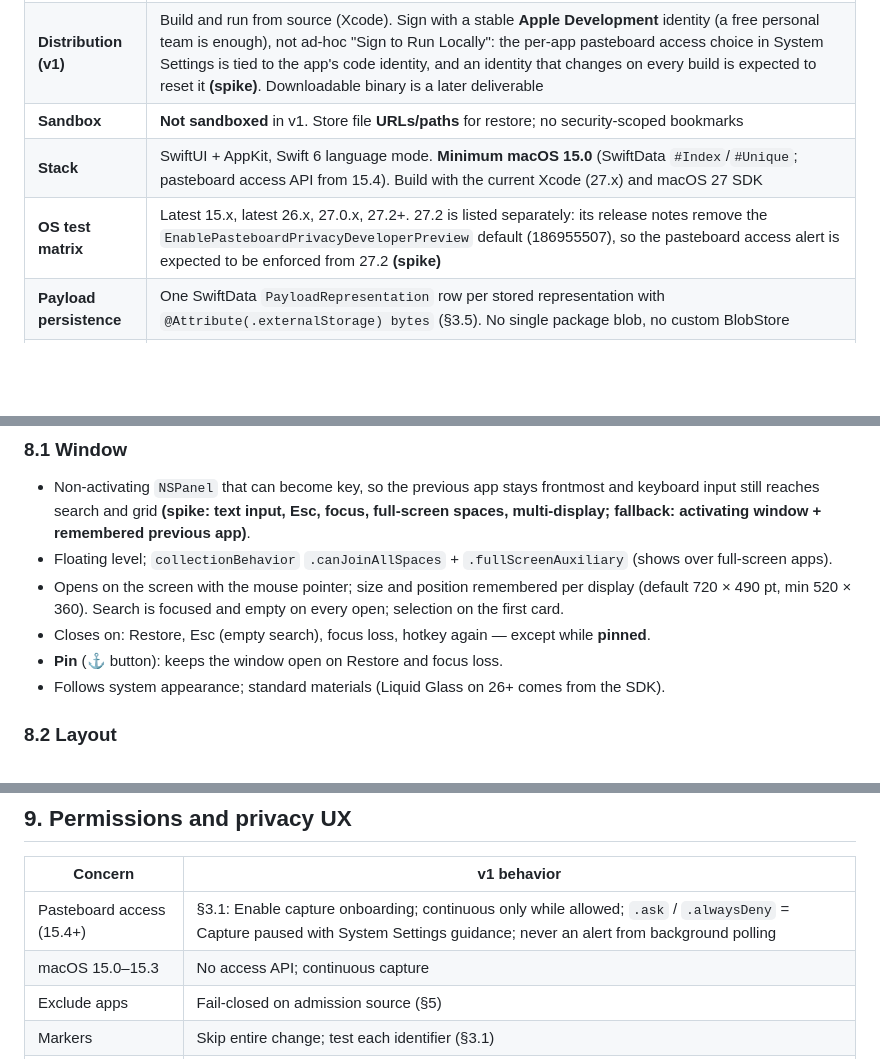
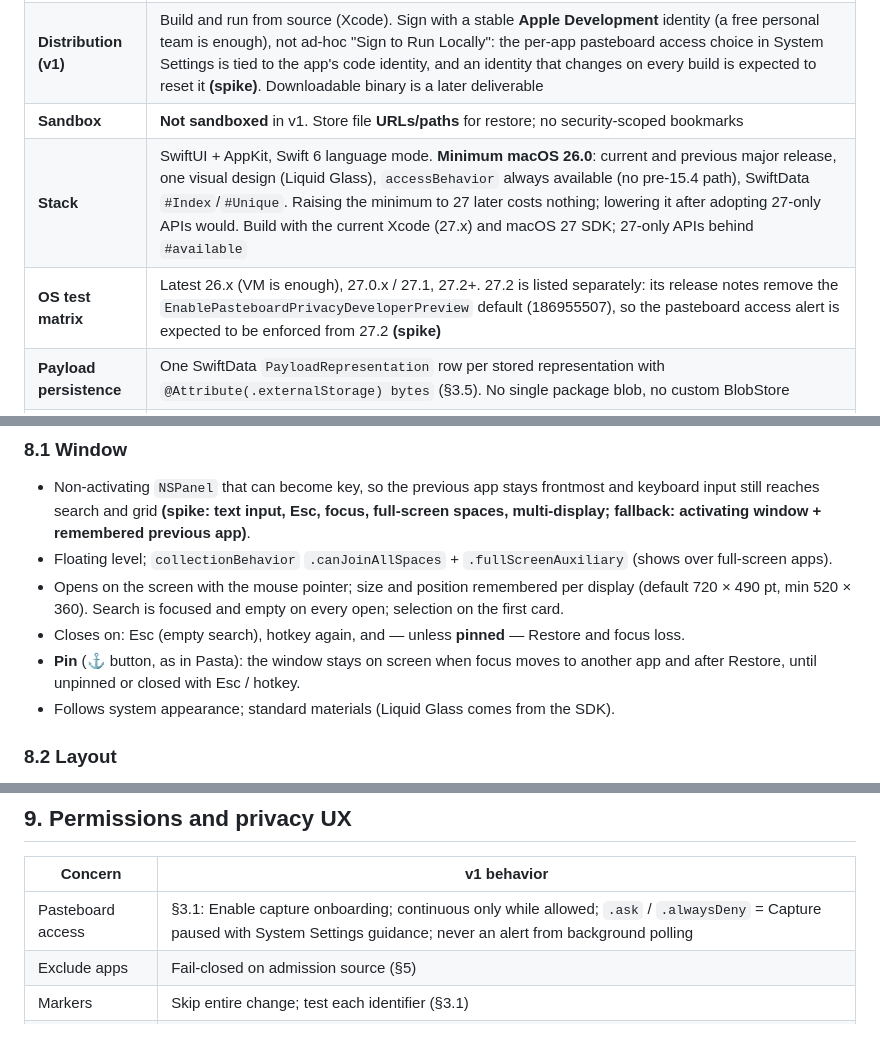
Before and after one commit to dan-leech/memopila, a Markdown page: docs/PLAN.md, 3 parts joined by grey strips. GitHub-like rendering; blank space fills up the shorter version.

```diff
--- a/docs/PLAN.md
+++ b/docs/PLAN.md
@@ -40,8 +40,8 @@
 | **Data** | Local only under Application Support; no account, sync, or cloud |
 | **Distribution (v1)** | Build and run from source (Xcode). Sign with a stable **Apple Development** identity (a free personal team is enough), not ad-hoc "Sign to Run Locally": the per-app pasteboard access choice in System Settings is tied to the app's code identity, and an identity that changes on every build is expected to reset it **(spike)**. Downloadable binary is a later deliverable |
 | **Sandbox** | **Not sandboxed** in v1. Store file **URLs/paths** for restore; no security-scoped bookmarks |
-| **Stack** | SwiftUI + AppKit, Swift 6 language mode. **Minimum macOS 15.0** (SwiftData `#Index`/`#Unique`; pasteboard access API from 15.4). Build with the current Xcode (27.x) and macOS 27 SDK |
-| **OS test matrix** | Latest 15.x, latest 26.x, 27.0.x, 27.2+. 27.2 is listed separately: its release notes remove the `EnablePasteboardPrivacyDeveloperPreview` default (186955507), so the pasteboard access alert is expected to be enforced from 27.2 **(spike)** |
+| **Stack** | SwiftUI + AppKit, Swift 6 language mode. **Minimum macOS 26.0**: current and previous major release, one visual design (Liquid Glass), `accessBehavior` always available (no pre-15.4 path), SwiftData `#Index`/`#Unique`. Raising the minimum to 27 later costs nothing; lowering it after adopting 27-only APIs would. Build with the current Xcode (27.x) and macOS 27 SDK; 27-only APIs behind `#available` |
+| **OS test matrix** | Latest 26.x (VM is enough), 27.0.x / 27.1, 27.2+. 27.2 is listed separately: its release notes remove the `EnablePasteboardPrivacyDeveloperPreview` default (186955507), so the pasteboard access alert is expected to be enforced from 27.2 **(spike)** |
 | **Payload persistence** | One SwiftData `PayloadRepresentation` row per stored representation with `@Attribute(.externalStorage) bytes` (§3.5). No single package blob, no custom BlobStore |
 | **Memory** | History lives on disk. No in-memory mirror of history. RAM budgets (§7.3) are phase acceptance criteria |
 | **App presentation** | Menu-bar-first (`NSApplication.ActivationPolicy.accessory` / `LSUIElement`); Dock via activation-policy toggle — Phase 1 spike on each OS of the matrix |
@@ -749,9 +748,9 @@ Reference: Pasta's window (dark theme, ~720 × 490 pt): sidebar on the left, sea
 - Non-activating `NSPanel` that can become key, so the previous app stays frontmost and keyboard input still reaches search and grid **(spike: text input, Esc, focus, full-screen spaces, multi-display; fallback: activating window + remembered previous app)**.
 - Floating level; `collectionBehavior` `.canJoinAllSpaces` + `.fullScreenAuxiliary` (shows over full-screen apps).
 - Opens on the screen with the mouse pointer; size and position remembered per display (default 720 × 490 pt, min 520 × 360). Search is focused and empty on every open; selection on the first card.
-- Closes on: Restore, Esc (empty search), focus loss, hotkey again — except while **pinned**.
-- **Pin** (⚓ button): keeps the window open on Restore and focus loss.
-- Follows system appearance; standard materials (Liquid Glass on 26+ comes from the SDK).
+- Closes on: Esc (empty search), hotkey again, and — unless **pinned** — Restore and focus loss.
+- **Pin** (⚓ button, as in Pasta): the window stays on screen when focus moves to another app and after Restore, until unpinned or closed with Esc / hotkey.
+- Follows system appearance; standard materials (Liquid Glass comes from the SDK).
 
 ### 8.2 Layout
 
@@ -816,8 +815,7 @@ In-window overlay (not the system Quick Look panel): text up to 20 000 scalars;
 
 | Concern | v1 behavior |
 |---------|-------------|
-| Pasteboard access (15.4+) | §3.1: Enable capture onboarding; continuous only while allowed; `.ask` / `.alwaysDeny` = Capture paused with System Settings guidance; never an alert from background polling |
-| macOS 15.0–15.3 | No access API; continuous capture |
+| Pasteboard access | §3.1: Enable capture onboarding; continuous only while allowed; `.ask` / `.alwaysDeny` = Capture paused with System Settings guidance; never an alert from background polling |
 | Exclude apps | Fail-closed on admission source (§5) |
 | Markers | Skip entire change; test each identifier (§3.1) |
 | Self-writes | Suppress only a confirmed `ownedCount` once (§3.4) |
```
Also changed, not shown: other parts of docs/PLAN.md (+4 -5 lines).
